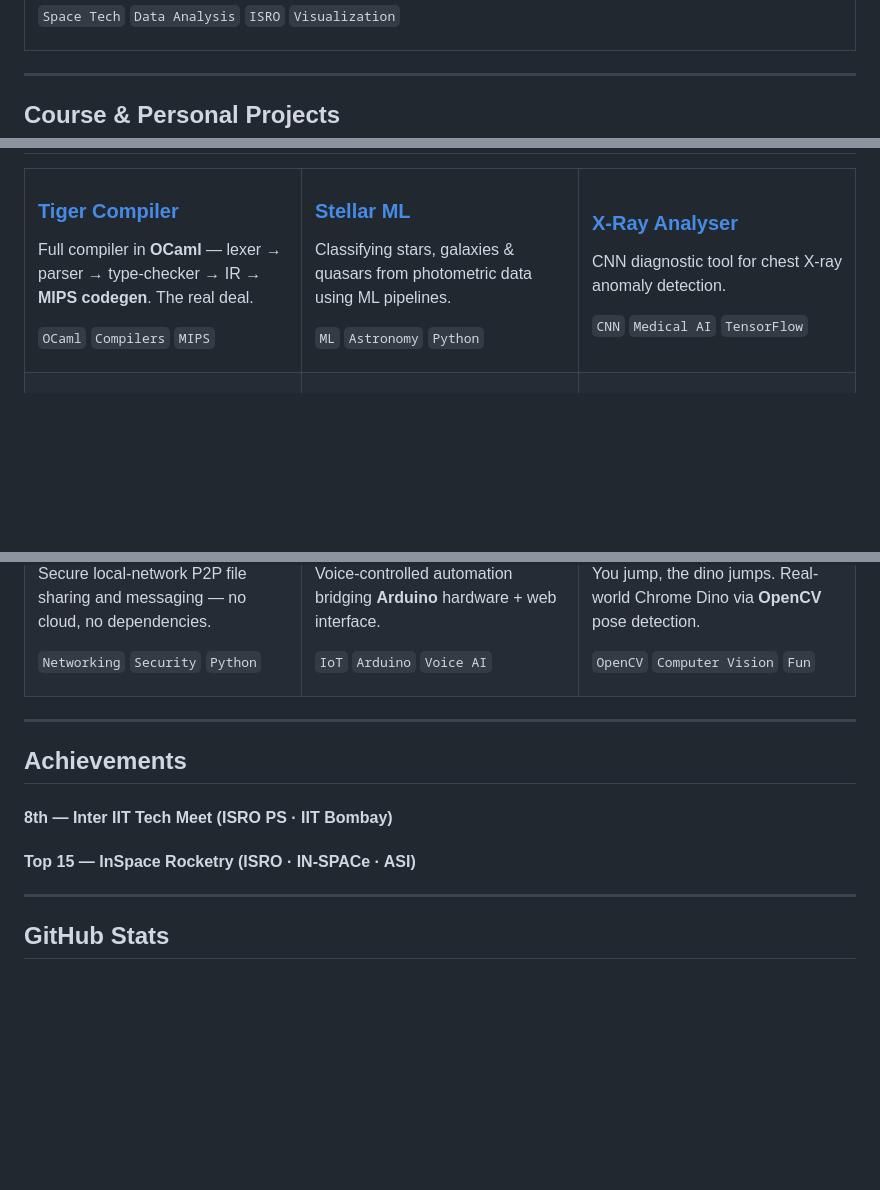
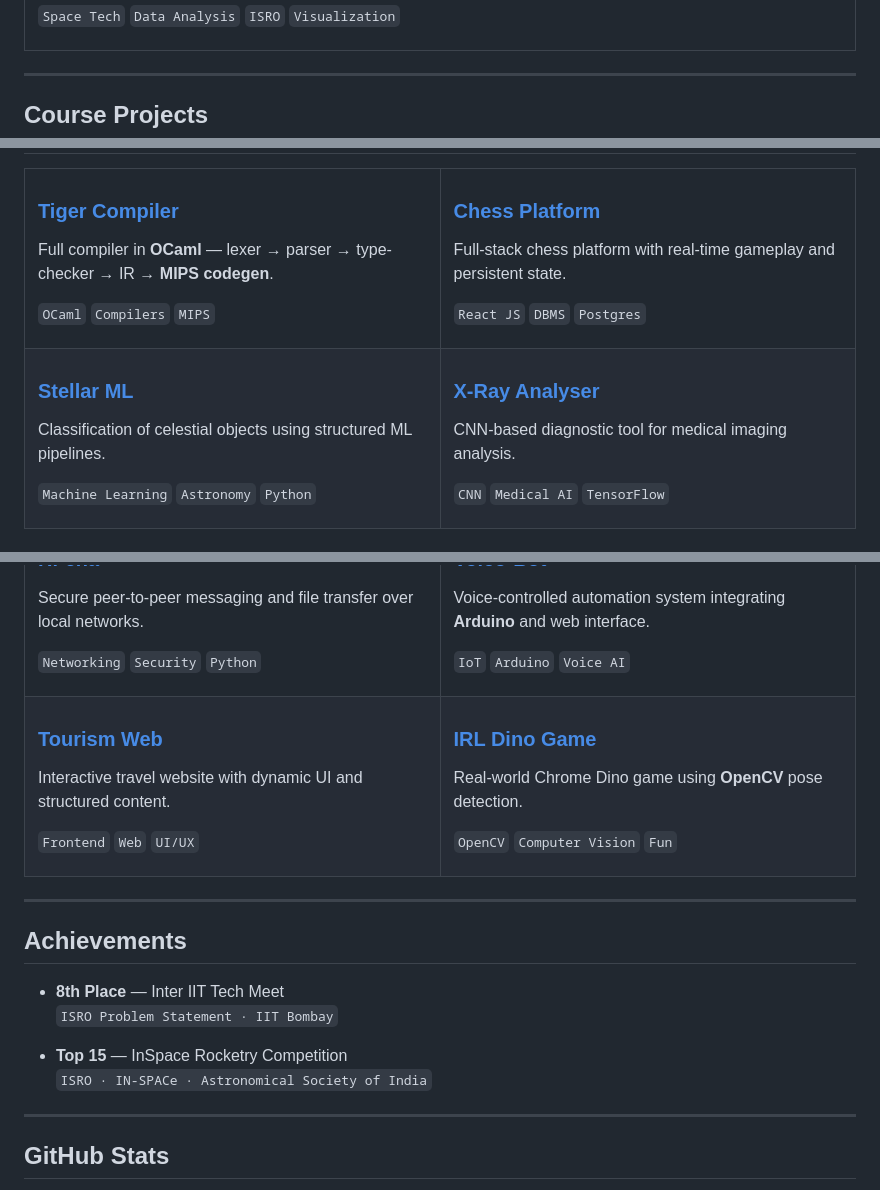
Before and after one commit to Murali47k/Murali47k, a Markdown page: README.md, 3 parts joined by grey strips. Drawn GitHub-style; blank space fills up the shorter version.

```diff
--- a/README.md
+++ b/README.md
@@ -127,7 +127,7 @@ XRF spectroscopy pipeline on Chandrayaan mission data — producing lunar albedo
 
 ---
 
-## Course & Personal Projects
+## Course Projects
 
 <table>
 <tr>
@@ -135,15 +135,26 @@ XRF spectroscopy pipeline on Chandrayaan mission data — producing lunar albedo
 
 ### [Tiger Compiler](https://gitlab.com/Murali47k/112301019-Compiler)
-Full compiler in **OCaml** — lexer → parser → type-checker → IR → **MIPS codegen**. The real deal.
+Full compiler in **OCaml** — lexer → parser → type-checker → IR → **MIPS codegen**.
 
 `OCaml` `Compilers` `MIPS`
 
 </td>
-<td width="33%" valign="top">
+<td width="50%" valign="top">
+
+### [Chess Platform](https://github.com/enchanteddev/MoonViewer)
+Full-stack chess platform with real-time gameplay and persistent state.
+
+`React JS` `DBMS` `Postgres`
+
+</td>
+</tr>
+
+<tr>
+<td width="50%" valign="top">
 
 ### [Stellar ML](https://github.com/SreenathKarthick11/Stellar_ML)
-Classifying stars, galaxies & quasars from photometric data using ML pipelines.
+Classification of celestial objects using structured ML pipelines.
 
-`ML` `Astronomy` `Python`
+`Machine Learning` `Astronomy` `Python`
 
 </td>
@@ -173,10 +191,21 @@ Voice-controlled automation bridging **Arduino** hardware + web interface.
 `IoT` `Arduino` `Voice AI`
 
 </td>
-<td width="33%" valign="top">
+</tr>
+
+<tr>
+<td width="50%" valign="top">
+
+### [Tourism Web](https://github.com/Murali47k/Tourism-Web)
+Interactive travel website with dynamic UI and structured content.
+
+`Frontend` `Web` `UI/UX`
+
+</td>
+<td width="50%" valign="top">
 
 ### [IRL Dino Game](https://github.com/Murali47k/DINO-GAME-IRL)
-You jump, the dino jumps. Real-world Chrome Dino via **OpenCV** pose detection.
+Real-world Chrome Dino game using **OpenCV** pose detection.
 
 `OpenCV` `Computer Vision` `Fun`
 
@@ -188,8 +217,11 @@ You jump, the dino jumps. Real-world Chrome Dino via **OpenCV** pose detection.
 
 ## Achievements
 
-#### 8th   —  Inter IIT Tech Meet (ISRO PS · IIT Bombay)
-#### Top 15  —  InSpace Rocketry (ISRO · IN-SPACe · ASI)
+- **8th Place** — Inter IIT Tech Meet
+  `ISRO Problem Statement · IIT Bombay`
+
+- **Top 15** — InSpace Rocketry Competition
+  `ISRO · IN-SPACe · Astronomical Society of India`
 
 ---
 
```
Also changed, not shown: other parts of README.md (+14 -7 lines).
